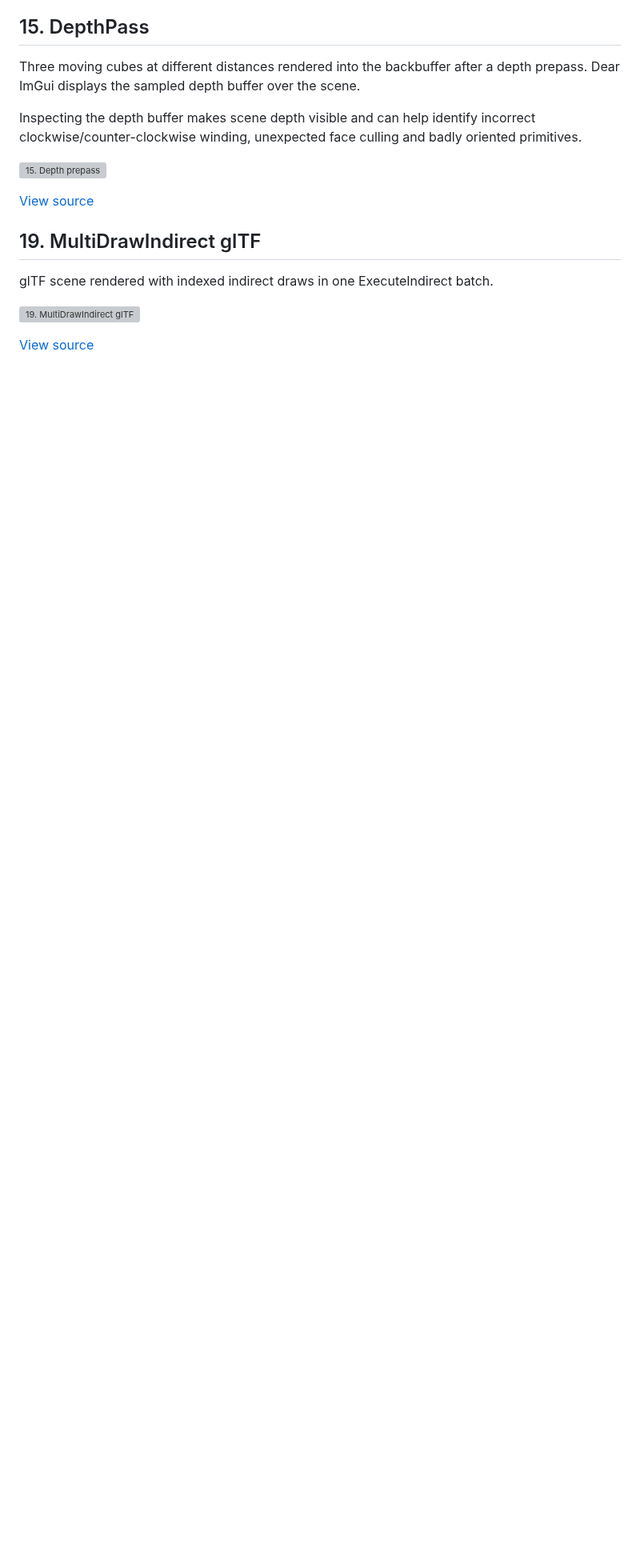
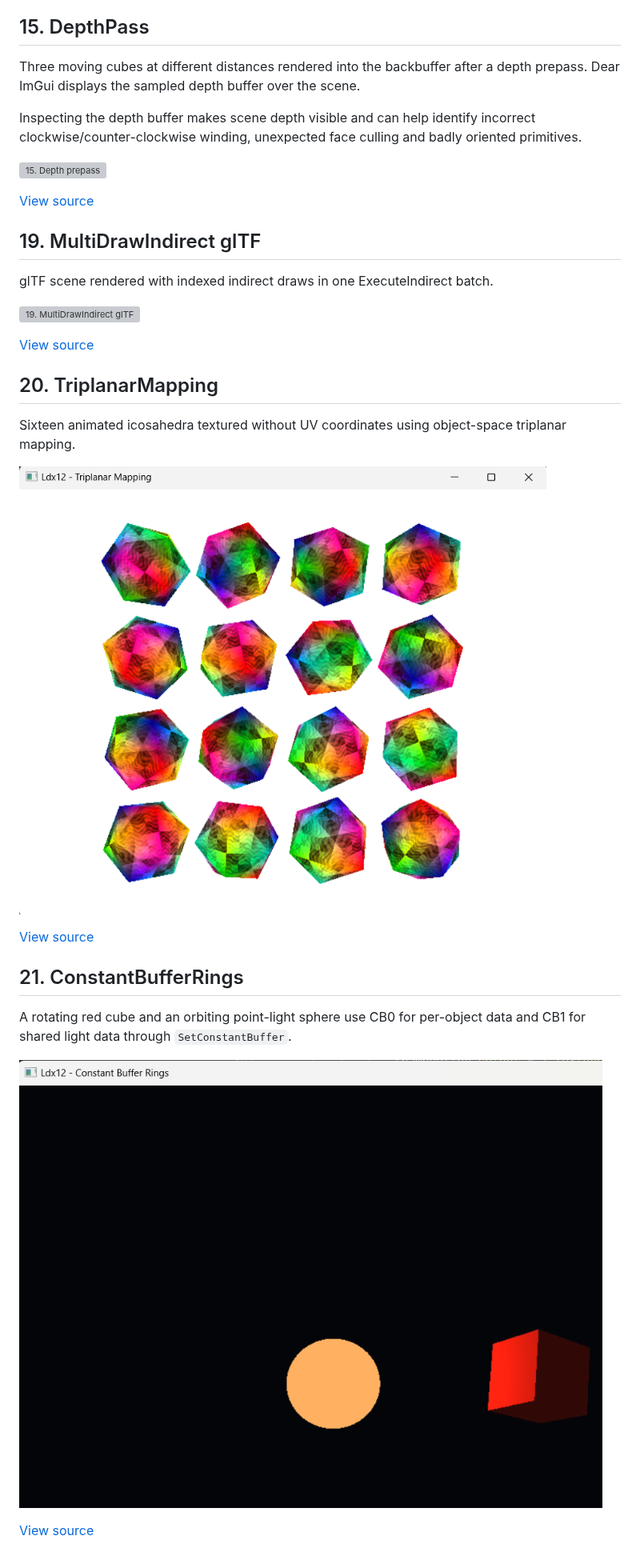
Before and after one commit to alfonsmagd/LightDX12, a Markdown page: examples/README.md, the part around the change. Shown at 80% size. Rendered like a GitHub page; pictures changed too: examples/images/20-triplanar-mapping-0.4.0.png (added), examples/images/21-constant-buffer-rings-0.4.0.png (added); blank space fills up the shorter version; grey boxes are pictures that could not be loaded.

Commit message:
docs: add sample screenshots and simplify comments

```diff
--- a/examples/README.md
+++ b/examples/README.md
@@ -103,3 +103,19 @@ glTF scene rendered with indexed indirect draws in one ExecuteIndirect batch.
 ![19. MultiDrawIndirect glTF](images/19-multidraw-indirect-gltf-0.4.0.png)
 
 [View source](../samples/DrawIndirectGltf)
+
+## 20. TriplanarMapping
+
+Sixteen animated icosahedra textured without UV coordinates using object-space triplanar mapping.
+
+![20. Triplanar mapping](images/20-triplanar-mapping-0.4.0.png)
+
+[View source](../samples/TriplanarMapping)
+
+## 21. ConstantBufferRings
+
+A rotating red cube and an orbiting point-light sphere use CB0 for per-object data and CB1 for shared light data through `SetConstantBuffer`.
+
+![21. Constant buffer rings](images/21-constant-buffer-rings-0.4.0.png)
+
+[View source](../samples/ConstantBufferRings)
```
Also changed, not shown: README.md (+2 -2 lines), samples/ConstantBufferRings/README.md (added, +5 -0 lines), samples/TriplanarMapping/README.md (+2 -0 lines), 4 other files.
